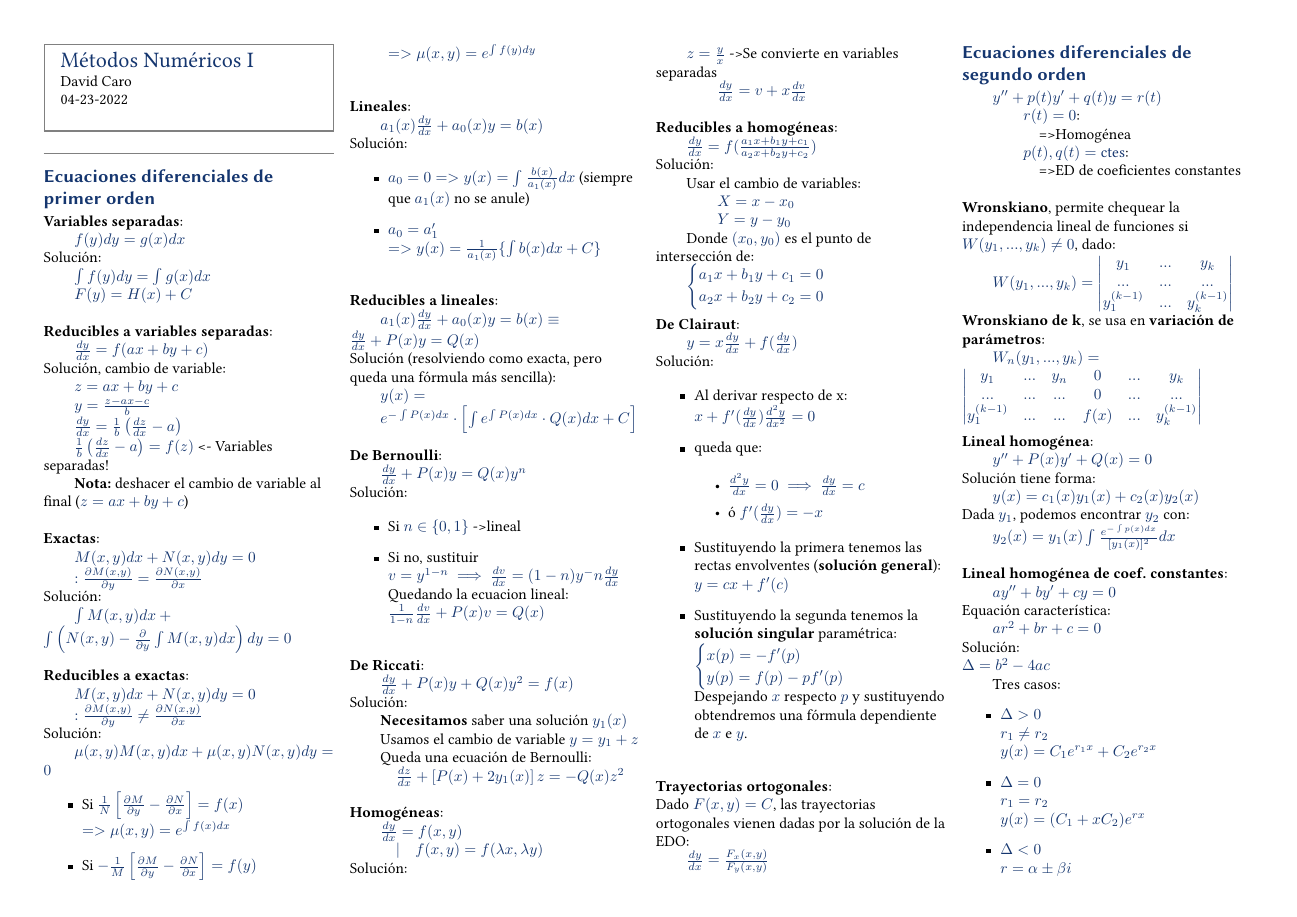
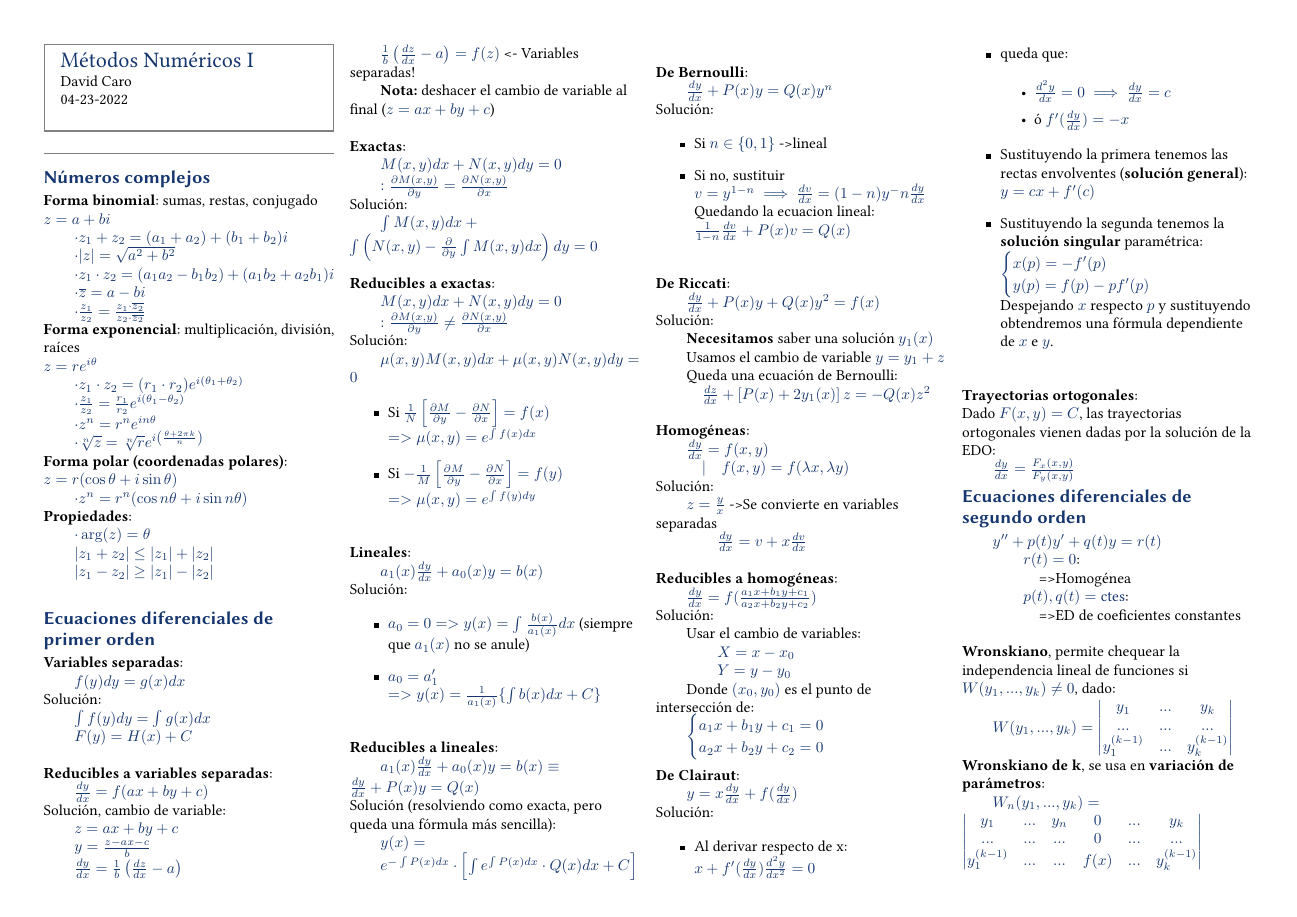
Before and after one commit to david-caro/physics, a LaTeX CV (Metodos numericos 1/resumen_metodos_numericos_1.tex): page 1 of 2. Compiled offline with pdfLaTeX.

Commit message:
Leftover stuff
Signed-off-by: David Caro <me@dcaro.es>

```diff
--- a/Metodos numericos 1/resumen_metodos_numericos_1.tex
+++ b/Metodos numericos 1/resumen_metodos_numericos_1.tex
@@ -34,6 +34,30 @@
 \maketitle
 
 %%%%%%%%%%%%%%%%%%%%%%%%%%%%%%%%%%%%%%%%%%%%%%%%%%%%%%%%%%%%%%%%%%%%%%%%%
+\section{Números complejos}
+\textbf{Forma binomial}: sumas, restas, conjugado\\
+$z=a+bi$\\
+$\qquad \cdot z_1+z_2=(a_1+a_2)+(b_1+b_2)i$\\
+$\qquad \cdot |z|=\sqrt{a^2+b^2}$\\
+$\qquad \cdot z_1\cdot z_2=(a_1a_2-b_1b_2)+(a_1b_2+a_2b_1)i$\\
+$\qquad \cdot \overline{z}=a-bi$\\
+$\qquad \cdot \frac{z_1}{z_2}=\frac{z_1 \cdot \overline{z_2}}{z_2 \cdot \overline{z_2}}$\\
+\textbf{Forma exponencial}: multiplicación, división, raíces\\
+$z=re^{i\theta}$ \\
+$\qquad \cdot z_1 \cdot z_2=(r_1 \cdot r_2) e^{i(\theta_1+\theta_2)} $\\
+$\qquad \cdot \frac{z_1}{z_2}=\frac{r_1}{r_2} e^{i(\theta_1-\theta_2)}$\\
+$\qquad \cdot z^n=r^ne^{in\theta}$\\
+$\qquad \cdot \sqrt[n]{z}=\sqrt[n]{r}e^{i\left(\frac{\theta+2\pi k}{n}\right)}$\\
+\textbf{Forma polar (coordenadas polares)}: \\
+$z=r(\cos\theta+i\sin\theta)$\\
+$\qquad \cdot z^n=r^n(\cos n\theta+i\sin n\theta)$\\
+\textbf{Propiedades}:\\
+$\qquad \cdot \arg(z)=\theta$\\
+$\qquad |z_1 + z_2| \leq |z_1| + |z_2|$\\
+$\qquad |z_1 - z_2| \geq |z_1| - |z_2|$\\
+\textbf{}
+
+
 \section{Ecuaciones diferenciales de primer orden}
 \textbf{Variables separadas}:\\
 $\qquad f(y)dy=g(x)dx$\\
```
Also changed, not shown: Physical mechanics/summary.tex (+3 -1 lines), Metodos numericos 1/resumen_metodos_numericos_1.pdf, Physical mechanics/summary.pdf.
